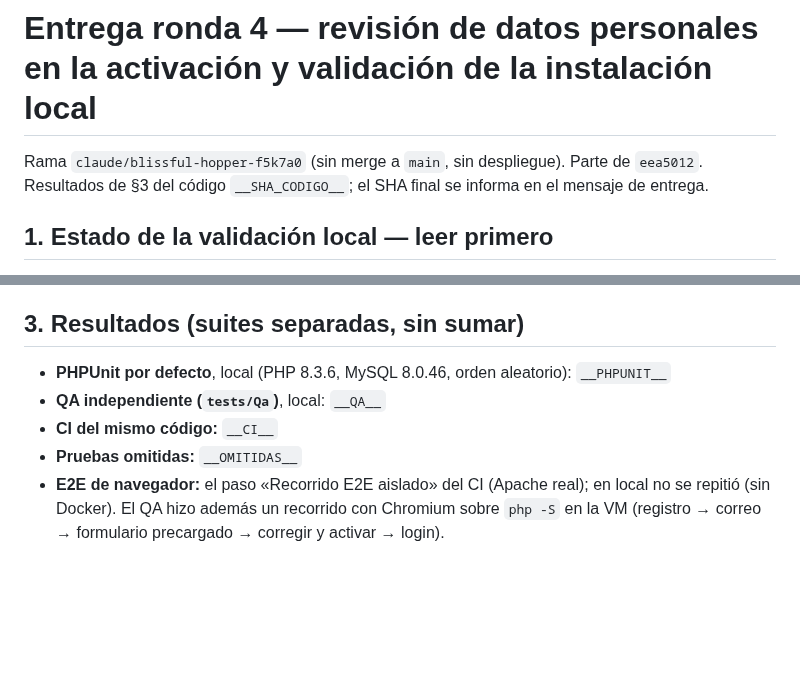
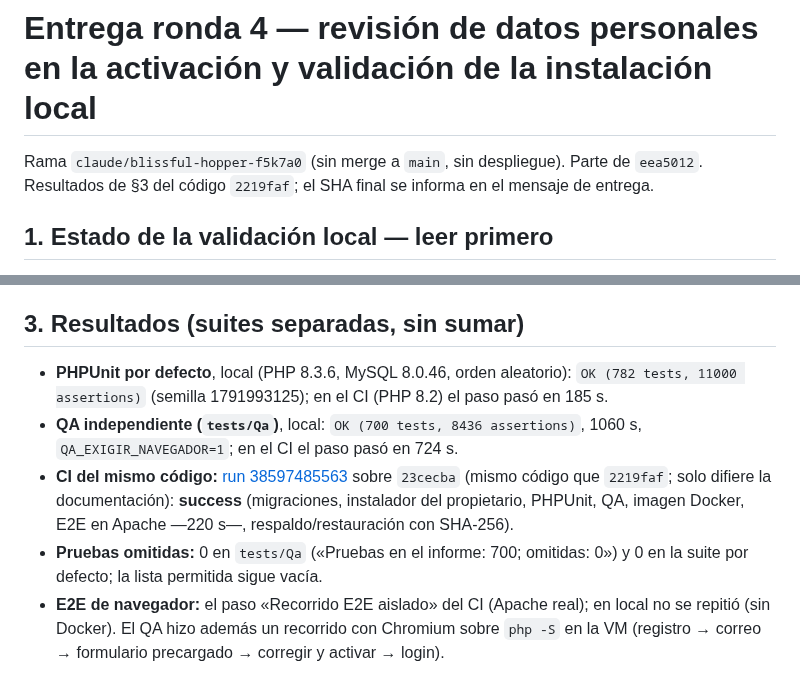
Before and after one commit to Johnsky-Games/AppSalon_PHP_MVC_JS_SASS, a Markdown page: docs/ENTREGA_RONDA4.md, 2 parts joined by grey strips. Rendered like a GitHub page; blank space fills up the shorter version.

Commit message:
docs: resultados finales de la ronda 4
Co-Authored-By: Claude Sonnet 5.5 <noreply@anthropic.com>
Claude-Session: https://claude.ai/code/session_0191jkY6ofUKrRKbdYyCjJ71

```diff
--- a/docs/ENTREGA_RONDA4.md
+++ b/docs/ENTREGA_RONDA4.md
@@ -1,6 +1,6 @@
 # Entrega ronda 4 — revisión de datos personales en la activación y validación de la instalación local
 
-Rama `claude/blissful-hopper-f5k7a0` (sin merge a `main`, sin despliegue). Parte de `eea5012`. Resultados de §3 del código `__SHA_CODIGO__`; el SHA final se informa en el mensaje de entrega.
+Rama `claude/blissful-hopper-f5k7a0` (sin merge a `main`, sin despliegue). Parte de `eea5012`. Resultados de §3 del código `2219faf`; el SHA final se informa en el mensaje de entrega.
 
 ## 1. Estado de la validación local — leer primero
 
@@ -27,10 +27,10 @@ Rama `claude/blissful-hopper-f5k7a0` (sin merge a `main`, sin despliegue). Parte
 
 ## 3. Resultados (suites separadas, sin sumar)
 
-* **PHPUnit por defecto**, local (PHP 8.3.6, MySQL 8.0.46, orden aleatorio): `__PHPUNIT__`
-* **QA independiente (`tests/Qa`)**, local: `__QA__`
-* **CI del mismo código:** `__CI__`
-* **Pruebas omitidas:** `__OMITIDAS__`
+* **PHPUnit por defecto**, local (PHP 8.3.6, MySQL 8.0.46, orden aleatorio): `OK (782 tests, 11000 assertions)` (semilla 1791993125); en el CI (PHP 8.2) el paso pasó en 185 s.
+* **QA independiente (`tests/Qa`)**, local: `OK (700 tests, 8436 assertions)`, 1060 s, `QA_EXIGIR_NAVEGADOR=1`; en el CI el paso pasó en 724 s.
+* **CI del mismo código:** [run 38597485563](https://github.com/Johnsky-Games/AppSalon_PHP_MVC_JS_SASS/actions/runs/38597485563) sobre `23cecba` (mismo código que `2219faf`; solo difiere la documentación): **success** (migraciones, instalador del propietario, PHPUnit, QA, imagen Docker, E2E en Apache —220 s—, respaldo/restauración con SHA-256).
+* **Pruebas omitidas:** 0 en `tests/Qa` («Pruebas en el informe: 700; omitidas: 0») y 0 en la suite por defecto; la lista permitida sigue vacía.
 * **E2E de navegador:** el paso «Recorrido E2E aislado» del CI (Apache real); en local no se repitió (sin Docker). El QA hizo además un recorrido con Chromium sobre `php -S` en la VM (registro → correo → formulario precargado → corregir y activar → login).
 
 ## 4. Comprobado / fallido / pendiente
```
